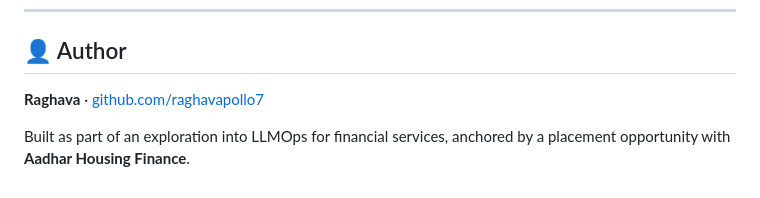
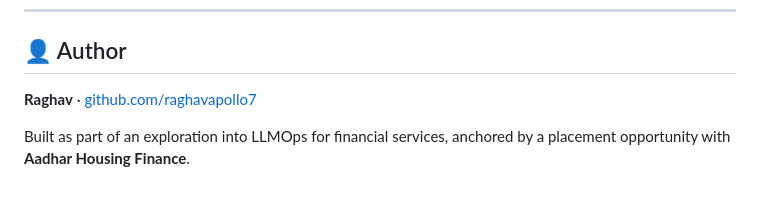
Before and after one commit to raghavapollo7/Finsight, a Markdown page: README.md, the part around the change. Rendered like a GitHub page.

```diff
--- a/README.md
+++ b/README.md
@@ -222,6 +222,6 @@ Quick summary:
 
 ## 👤 Author
 
-**Raghava** · [github.com/raghavapollo7](https://github.com/raghavapollo7)
+**Raghav** · [github.com/raghavapollo7](https://github.com/raghavapollo7)
 
 Built as part of an exploration into LLMOps for financial services, anchored by a placement opportunity with **Aadhar Housing Finance**.
```
